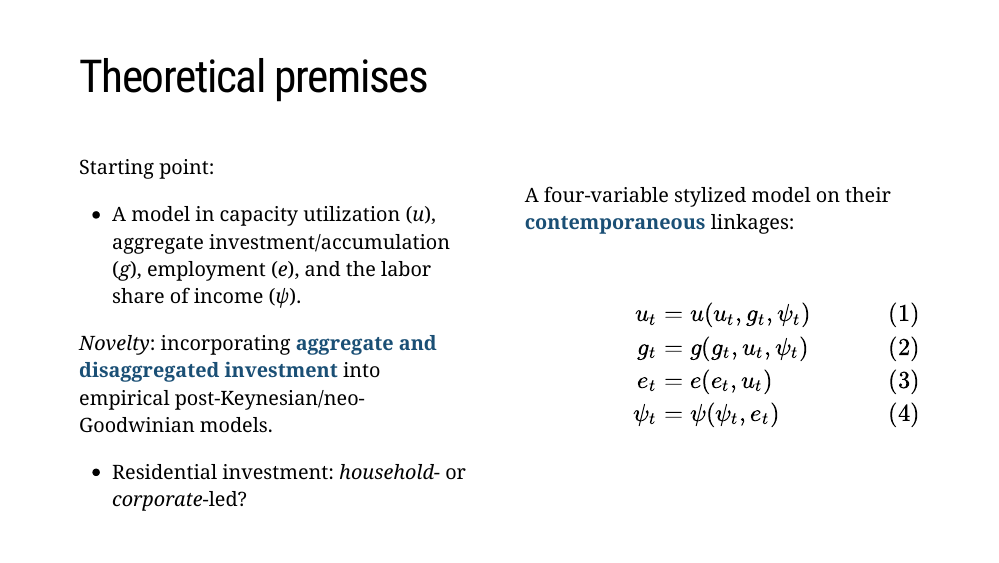
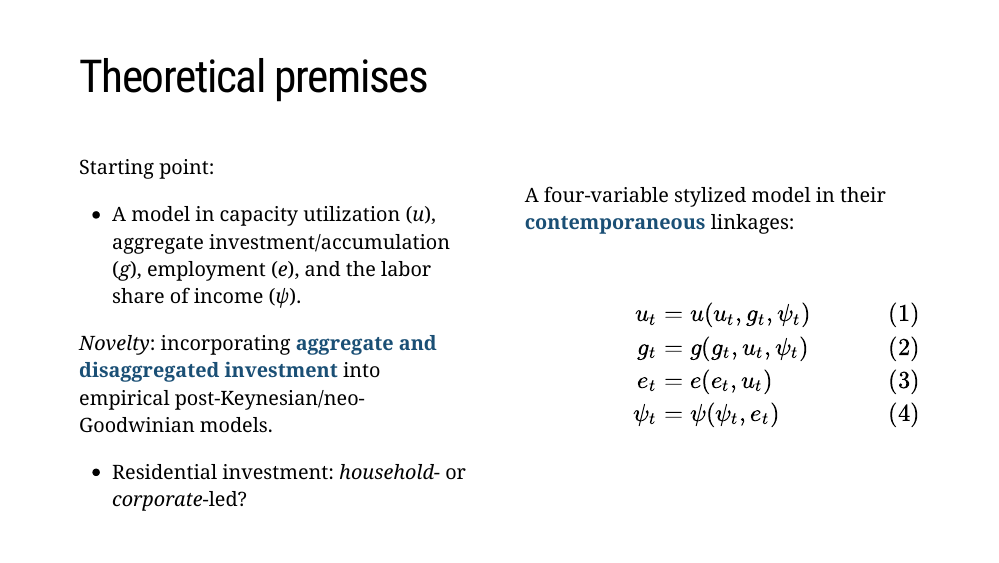
Before and after one commit to marciosantetti/lawrence-talk, an R Markdown document (lawrence-talk/Lawrence-Talk.Rmd): page 8 of 41. The pictures show the slides in the output file lawrence-talk/Lawrence-Talk.html that the author committed with the source; the slides are laid out offline by our stand-in for remark.js, each with all of its steps uncovered, in fonts that may differ from those the slides ask for, and without slide numbers, shadows or browser add-ons; a font, style sheet, LaTeX package, included part or bibliography that could not be used is replaced or left out.

Commit message:
second commit.

```diff
--- a/lawrence-talk/Lawrence-Talk.Rmd
+++ b/lawrence-talk/Lawrence-Talk.Rmd
@@ -197,7 +197,7 @@ Starting point:
 
 <br>
 
-A four-variable stylized model on their .hi[contemporaneous] linkages:
+A four-variable stylized model in their .hi[contemporaneous] linkages:
 
 <br>
 
```
Also changed, not shown: lawrence-talk/Lawrence-Talk.html, lawrence-talk/Lawrence-Talk_files/figure-html/unnamed-chunk-10-1.svg, lawrence-talk/Lawrence-Talk_files/figure-html/unnamed-chunk-11-1.svg, lawrence-talk/Lawrence-Talk_files/figure-html/unnamed-chunk-12-1.svg, lawrence-talk/Lawrence-Talk_files/figure-html/unnamed-chunk-15-1.svg, lawrence-talk/Lawrence-Talk_files/figure-html/unnamed-chunk-16-1.svg, lawrence-talk/Lawrence-Talk_files/figure-html/unnamed-chunk-19-1.svg, lawrence-talk/Lawrence-Talk_files/figure-html/unnamed-chunk-20-1.svg, lawrence-talk/Lawrence-Talk_files/figure-html/unnamed-chunk-32-1.svg, lawrence-talk/Lawrence-Talk_files/figure-html/unnamed-chunk-33-1.svg, lawrence-talk/Lawrence-Talk_files/figure-html/unnamed-chunk-34-1.svg, lawrence-talk/Lawrence-Talk_files/figure-html/unnamed-chunk-35-1.svg, lawrence-talk/Lawrence-Talk_files/figure-html/unnamed-chunk-5-1.svg, lawrence-talk/Lawrence-Talk_files/figure-html/unnamed-chunk-8-1.svg, 1 more files, 1 other file.
